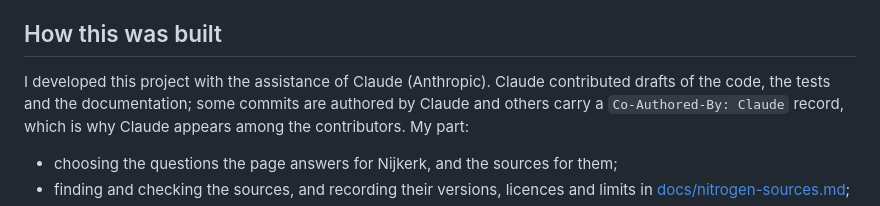
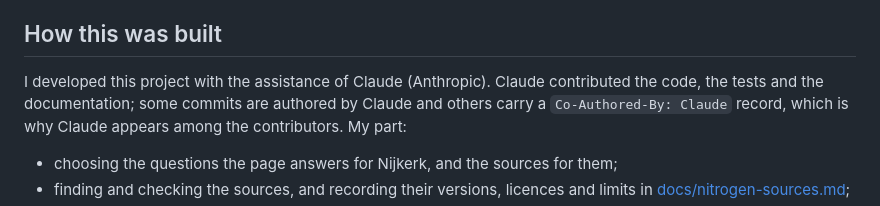
Before and after one commit to Elcebir71/nijkerk-transition-monitor, a Markdown page: README.md, the part around the change. GitHub-like rendering.

Commit message:
Update README to clarify Claude's contributions

```diff
--- a/README.md
+++ b/README.md
@@ -223,8 +223,8 @@ Possible next steps:
 ## How this was built
 
 I developed this project with the assistance of Claude (Anthropic). Claude
-contributed drafts of the code, the tests and the documentation; some
-commits are authored by Claude and others carry a `Co-Authored-By: Claude`
+contributed the code, the tests and the documentation; some commits are
+authored by Claude and others carry a `Co-Authored-By: Claude`
 record, which is why Claude appears among the contributors. My part:
 
 - choosing the questions the page answers for Nijkerk, and the sources
```
